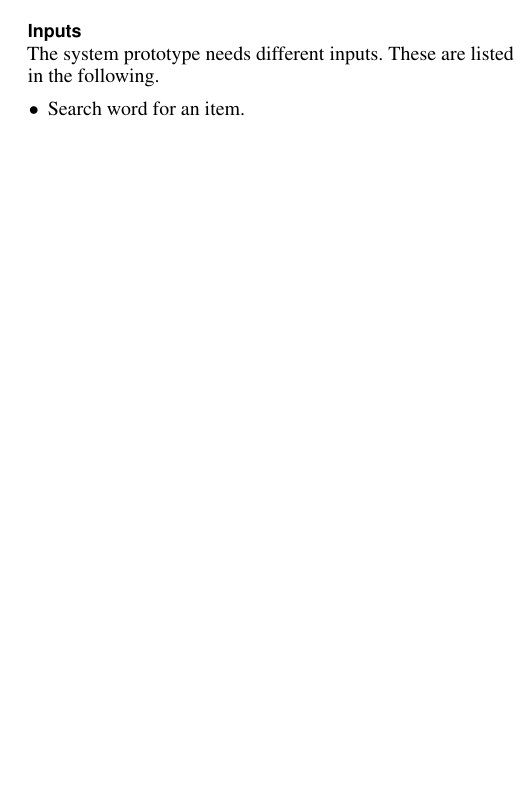
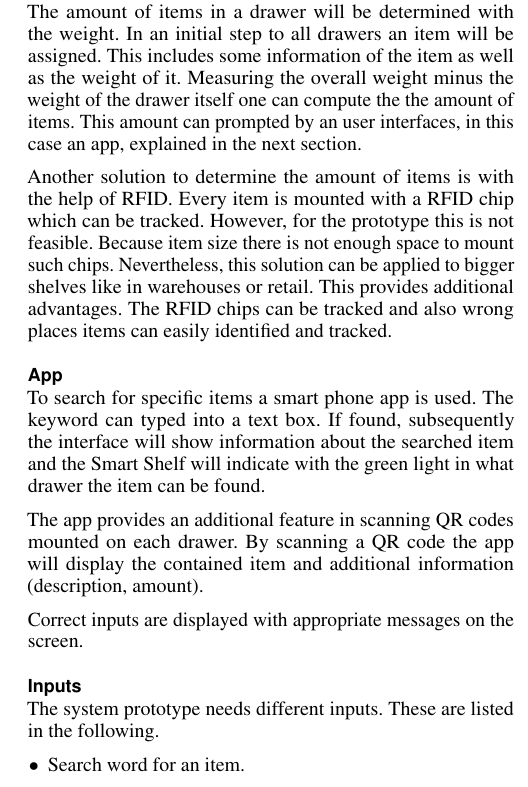
Before and after one commit to kedenk/smartshelf, a LaTeX document (project proposal/project_proposal.tex): part of one column of page 3 of 3 before the commit and part of one column of page 3 of 4 after it, cut at the place of the change, the shorter picture padded with empty space. Compiled offline with pdfLaTeX.

Commit message:
Finished work approach. Added outlook

```diff
--- a/project proposal/project_proposal.tex
+++ b/project proposal/project_proposal.tex
@@ -267,3 +266,28 @@ Every drawer contains a different item.
+\subsection{Determine amount of Items}
+The amount of items in a drawer will be determined with the weight.
+In an initial step to all drawers an item will be assigned.
+This includes some information of the item as well as the weight of it.
+Measuring the overall weight minus the weight of the drawer itself one can compute the the amount of items.
+This amount can prompted by an user interfaces, in this case an app, explained in the next section.
+
+Another solution to determine the amount of items is with the help of RFID.
+Every item is mounted with a RFID chip which can be tracked.
+However, for the prototype this is not feasible.
+Because item size there is not enough space to mount such chips.
+Nevertheless, this solution can be applied to bigger shelves like in warehouses or retail.
+This provides additional advantages.
+The RFID chips can be tracked and also wrong places items can easily identified and tracked.
+
+
+\subsection{App}
+To search for specific items a smart phone app is used.
+The keyword can typed into a text box.
+If found, subsequently the interface will show information about the searched item and the Smart Shelf will indicate with the green light in what drawer the item can be found.
+
+The app provides an additional feature in scanning QR codes mounted on each drawer.
+By scanning a QR code the app will display the contained item and additional information (description, amount).
+
+Correct inputs are displayed with appropriate messages on the screen.
 
 
 \subsection{Inputs}
@@ -313,3 +334,8 @@ will be finished in 2 nd cycle. The third cycle finished with work related to se
 and QR code and make prototype. The last but not least, will examine Is it working
 according to the requirements and will do unit testing. In the last cycle, it is
 expecting, to remove bugs again and do system testing to achieve desire results.
+
+
+
+\section{Outlook}
+This section provides an outlook and what further improvements can be applied to the prototype.
```
Also changed, not shown: project proposal/project_proposal.tex (45 more changed lines).
